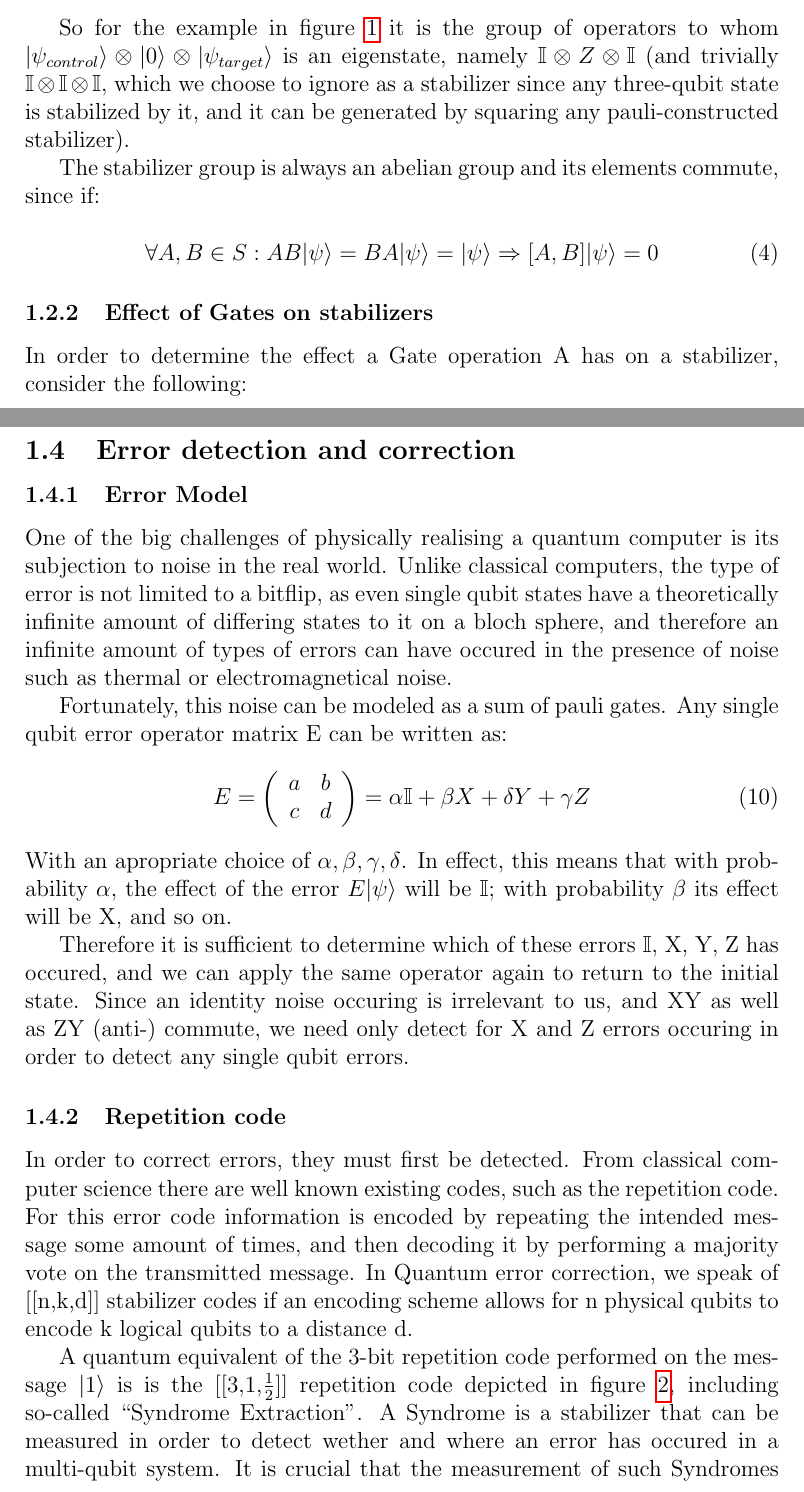
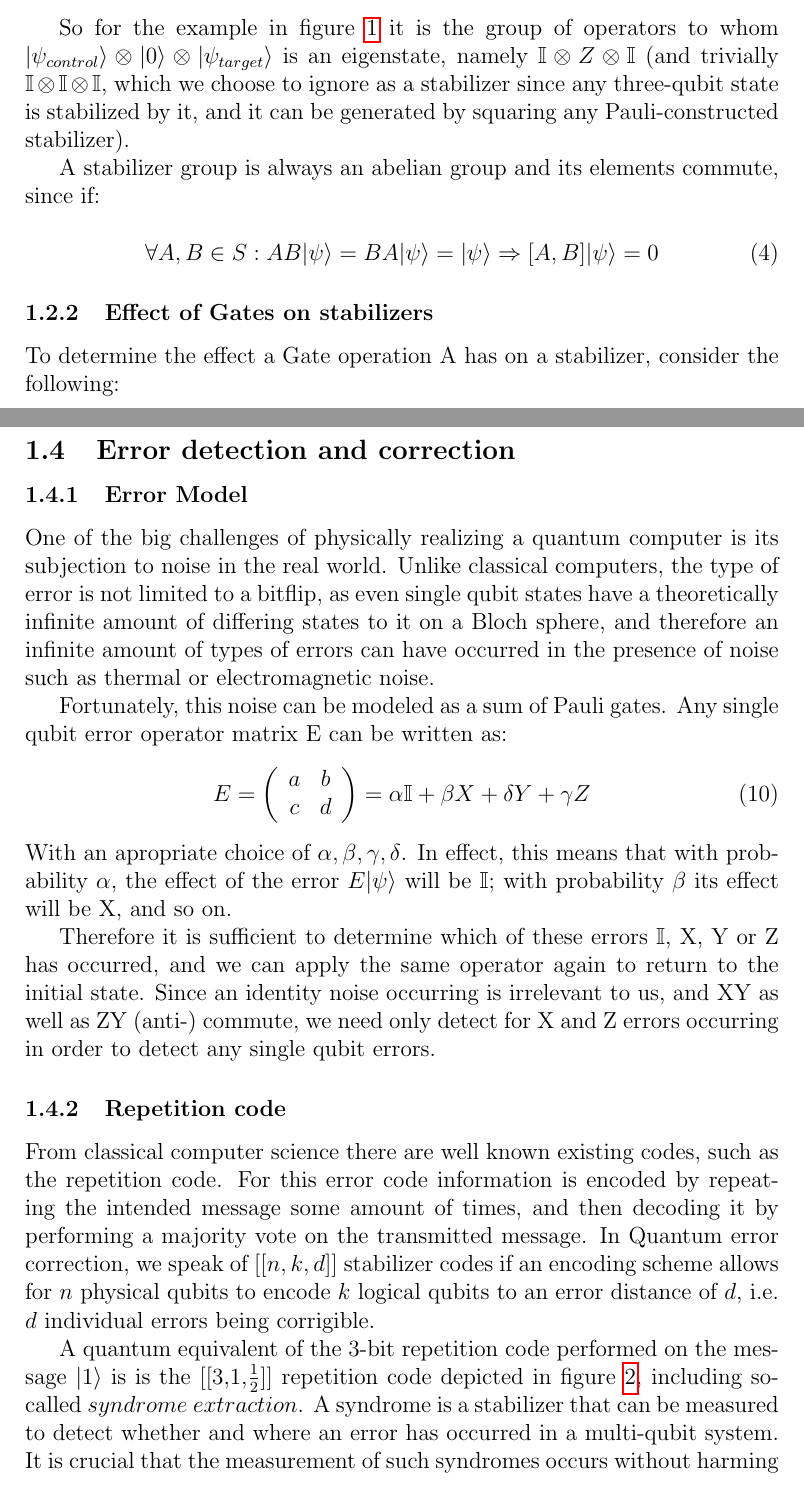
Before and after one commit to clerusch/coding, a LaTeX thesis (thesis.tex, which reads chapterstex/intro/errorcorrection.tex, chapterstex/intro/pictures.tex): two parts of pages 4 and 8 of 15 before the commit and two parts of pages 4 and 8 of 14 after it, joined at a grey line, cut so that both start at the same text. Compiled offline with pdfLaTeX.

Commit message:
added grammarly corrections

```diff
--- a/chapterstex/intro/errorcorrection.tex
+++ b/chapterstex/intro/errorcorrection.tex
@@ -1,15 +1,15 @@
 \subsection{Error detection and correction}
 \subsubsection{Error Model}
-One of the big challenges of physically realising a quantum
+One of the big challenges of physically realizing a quantum
 computer is its subjection to noise in the real world.
 Unlike classical computers, the type of error is not limited
 to a bitflip, as even single qubit states have a theoretically
-infinite amount of differing states to it on a bloch sphere,
+infinite amount of differing states to it on a Bloch sphere,
 and therefore an infinite amount of types of errors can have
-occured in the presence of noise such as thermal or electromagnetical
+occurred in the presence of noise such as thermal or electromagnetic
 noise.
 
-Fortunately, this noise can be modeled as a sum of pauli gates.
+Fortunately, this noise can be modeled as a sum of Pauli gates.
 Any single qubit error operator matrix E can be written as:
 \begin{equation}
     E =
@@ -27,23 +27,23 @@ error $E|\psi\rangle$ will be $\mathbb{I}$; with probability $\beta$ its effect
 will be X, and so on.
 
 Therefore it is sufficient to determine which of these errors $\mathbb{I}$,
-X, Y, Z has occured, and we can apply the same operator again to return to the
+X, Y or Z has occurred, and we can apply the same operator again to return to the
 initial state.
-Since an identity noise occuring is irrelevant to us, and XY as
+Since an identity noise occurring is irrelevant to us, and XY as
 well as ZY (anti-) commute, we need only detect for X and Z
-errors occuring in order to detect any single qubit errors.
+errors occurring in order to detect any single qubit errors.
 
 
 \subsubsection{Repetition code}
-In order to correct errors, they must first be detected.
 From classical computer science there are well known existing
 codes, such as the repetition code.
 For this error code information is encoded by repeating the
 intended message some amount of times, and then decoding it
 by performing a majority vote on the transmitted message.
-In Quantum error correction, we speak of [[n,k,d]] stabilizer
-codes if an encoding scheme allows for n physical qubits to
-encode k logical qubits to a distance d.
+In Quantum error correction, we speak of $[[n,k,d]]$ stabilizer
+codes if an encoding scheme allows for $n$ physical qubits to
+encode $k$ logical qubits to an error distance of $d$, i.e. $d$ individual errors
+being corrigible.
 
 \begin{figure}[h!]
 	\begin{center}
@@ -61,12 +61,12 @@ A quantum equivalent of the 3-bit repetition code performed on
 the message $|1\rangle$ is is the [[3,1,$\frac{1}{2}$]] repetition
 code depicted in
 figure~\ref{fig: syndrome extractor}, including so-called
-``Syndrome Extraction''. A Syndrome is a stabilizer that can be
-measured in order to detect wether and where an error has occured
+$syndrome\ extraction$. A syndrome is a stabilizer that can be
+measured to detect whether and where an error has occurred
 in a multi-qubit system. It is crucial that the
-measurement of such Syndromes occurs without harming the actual
-quantum information stored in the ``data-qubits''. Therefore
-two additional ``Ancilla-qubits'' (both initialized to
+measurement of such syndromes occurs without harming the actual
+quantum information stored in the $data-qubits$. Therefore
+two additional $ancilla-qubits$ (both initialized to
 $|0\rangle$) are attached to the circuit via CNOTs.
 This circuit is stabilized by IZZ and ZZI, measured by ancilla
 1/2. The measurement result will therefore be a vector of length
--- a/chapterstex/intro/pictures.tex
+++ b/chapterstex/intro/pictures.tex
@@ -64,9 +64,9 @@ $\mathbb{I}\otimes Z \otimes \mathbb{I}$ (and trivially
 $\mathbb{I}\otimes\mathbb{I}\otimes\mathbb{I}$, which we choose
 to ignore as a stabilizer since any three-qubit state
 is stabilized by it, and it can be generated by squaring any
-pauli-constructed stabilizer).
+Pauli-constructed stabilizer).
 
-The stabilizer group is always an abelian group and its elements
+A stabilizer group is always an abelian group and its elements
  commute, since if:
 
 \begin{equation}
@@ -76,7 +76,7 @@ The stabilizer group is always an abelian group and its elements
 \end{equation}
 
 \subsubsection{Effect of Gates on stabilizers}
-In order to determine the effect a Gate operation A has on a
+To determine the effect a Gate operation A has on a
 stabilizer, consider the following:
 
 If $S|\psi\rangle = |\psi\rangle$ then:
```
Also changed, not shown: chapterstex/intro/clifford.tex (+5 -5 lines), thesis.pdf, chapterstex/intro/errorcorrection.tex (6 more changed lines), chapterstex/intro/pictures.tex (23 more changed lines), 1 other file.
